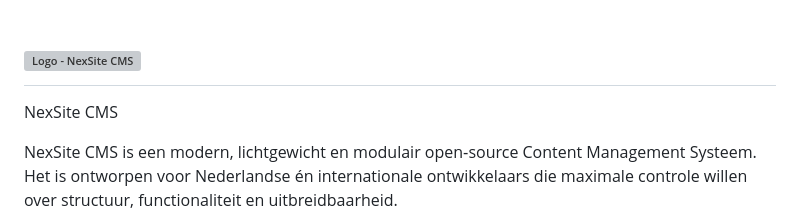
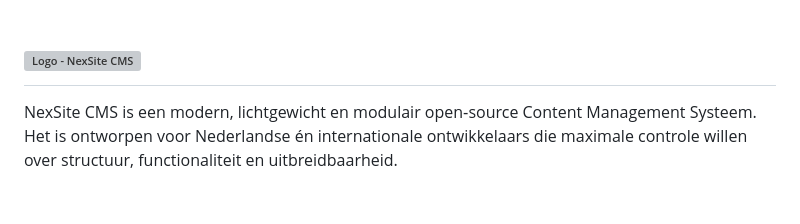
Before and after one commit to Frits1969/nexsite-cms, a Markdown page: README.md, the part around the change. Drawn GitHub-style; blank space fills up the shorter version; grey boxes are pictures that could not be loaded.

```diff
--- a/README.md
+++ b/README.md
@@ -1,5 +1,4 @@
 # <img width="1024" height="1024" alt="Logo - NexSite CMS" src="https://github.com/user-attachments/assets/4aea970f-7c3e-4d93-93d3-67be3de957a5" />
- NexSite CMS
 
 NexSite CMS is een modern, lichtgewicht en modulair open‑source Content Management Systeem.
 Het is ontworpen voor Nederlandse én internationale ontwikkelaars die maximale controle willen over structuur, functionaliteit en uitbreidbaarheid.
```
